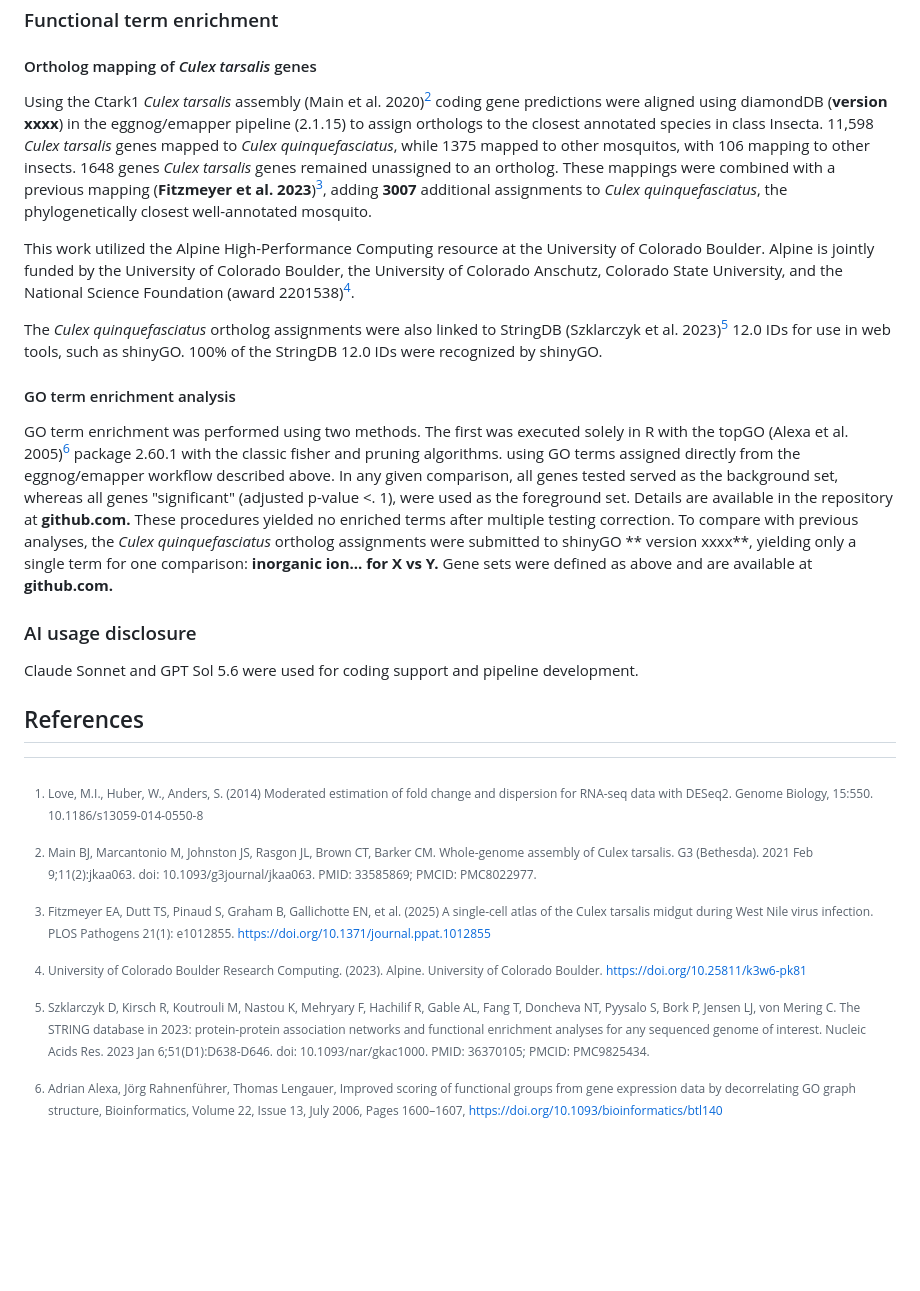
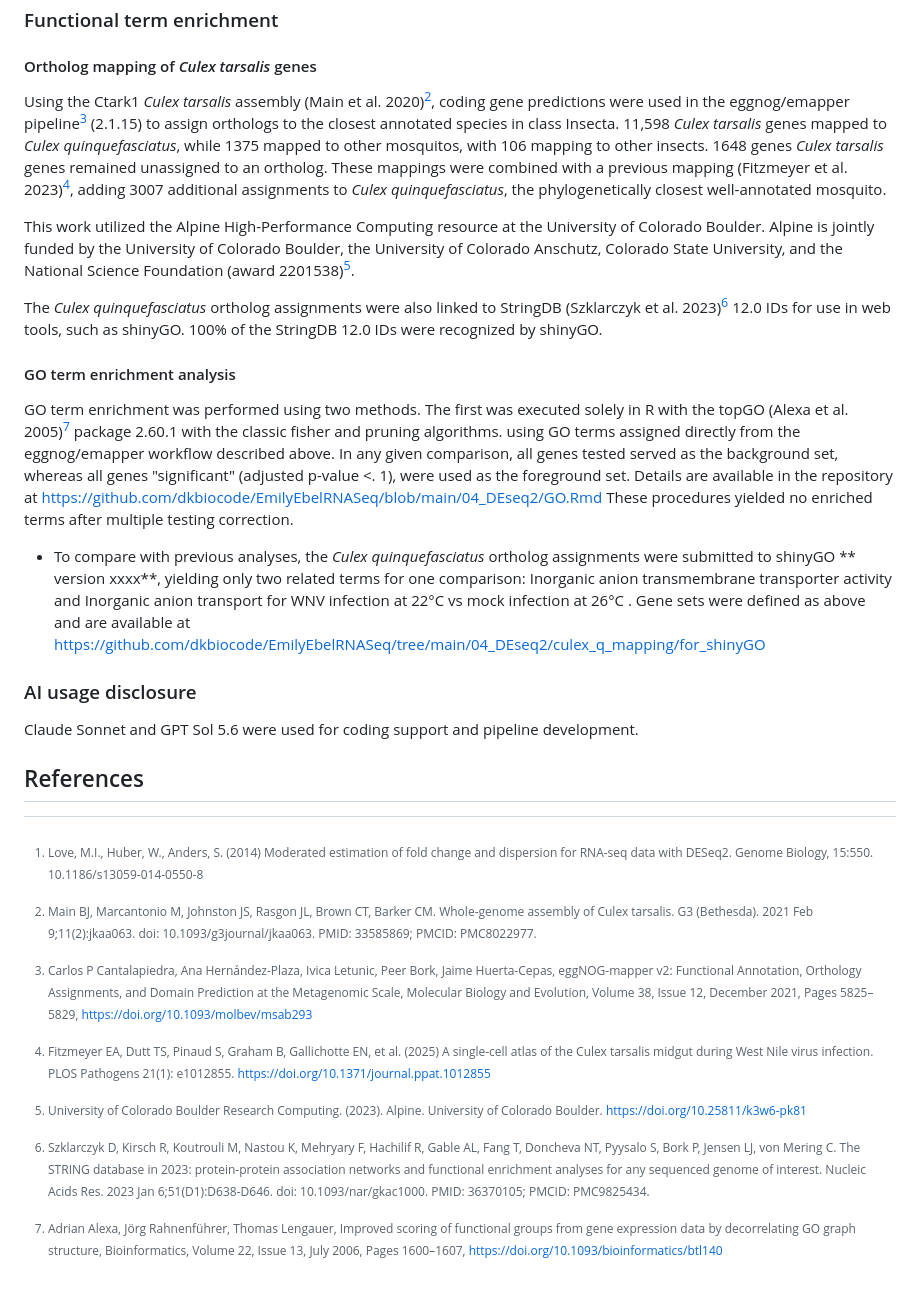
Before and after one commit to dkbiocode/EmilyEbelRNASeq, a Markdown page: README.md, the part around the change. Drawn GitHub-style; blank space fills up the shorter version.

Commit message:
Removed boldface markers, added numbers, and gave specific URLs for scripts.
Updated references and corrected citation links in the README file. Adjusted text for clarity and accuracy regarding the Culex tarsalis gene mapping and GO term enrichment analysis.

```diff
--- a/README.md
+++ b/README.md
@@ -30,15 +30,15 @@ Differential expression analysis was performed in DESeq2 (Love et al. 2014)[^1]
 ### Functional term enrichment
 
 #### Ortholog mapping of *Culex tarsalis* genes
-Using the Ctark1 *Culex tarsalis* assembly (Main et al. 2020)[^2] coding gene predictions were aligned using diamondDB (**version xxxx**) in the eggnog/emapper pipeline (2.1.15) to assign orthologs to the closest annotated species in class Insecta. 11,598 *Culex tarsalis* genes mapped to *Culex quinquefasciatus*, while 1375 mapped to other mosquitos, with 106 mapping to other insects. 1648 genes *Culex tarsalis* genes remained unassigned to an ortholog. These mappings were combined with a previous mapping (**Fitzmeyer et al. 2023**)[^3], adding **3007** additional assignments to *Culex quinquefasciatus*, the phylogenetically closest well-annotated mosquito.
+Using the Ctark1 *Culex tarsalis* assembly (Main et al. 2020)[^2], coding gene predictions were used in the eggnog/emapper pipeline[^3] (2.1.15) to assign orthologs to the closest annotated species in class Insecta. 11,598 *Culex tarsalis* genes mapped to *Culex quinquefasciatus*, while 1375 mapped to other mosquitos, with 106 mapping to other insects. 1648 genes *Culex tarsalis* genes remained unassigned to an ortholog. These mappings were combined with a previous mapping (Fitzmeyer et al. 2023)[^4], adding 3007 additional assignments to *Culex quinquefasciatus*, the phylogenetically closest well-annotated mosquito.
 
-This work utilized the Alpine High-Performance Computing resource at the University of Colorado Boulder. Alpine is jointly funded by the University of Colorado Boulder, the University of Colorado Anschutz, Colorado State University, and the National Science Foundation (award 2201538)[^4].
+This work utilized the Alpine High-Performance Computing resource at the University of Colorado Boulder. Alpine is jointly funded by the University of Colorado Boulder, the University of Colorado Anschutz, Colorado State University, and the National Science Foundation (award 2201538)[^5].
 
-The *Culex quinquefasciatus* ortholog assignments were also linked to StringDB (Szklarczyk et al. 2023)[^5] 12.0 IDs for use in web tools, such as shinyGO. 100% of the StringDB 12.0 IDs were recognized by shinyGO.
+The *Culex quinquefasciatus* ortholog assignments were also linked to StringDB (Szklarczyk et al. 2023)[^6] 12.0 IDs for use in web tools, such as shinyGO. 100% of the StringDB 12.0 IDs were recognized by shinyGO.
 
 #### GO term enrichment analysis
-GO term enrichment was performed using two methods. The first was executed solely in R with the topGO (Alexa et al. 2005)[^6] package 2.60.1 with the classic fisher and pruning algorithms. using GO terms assigned directly from the eggnog/emapper workflow described above. In any given comparison, all genes tested served as the background set, whereas all genes "significant" (adjusted p-value <. 1), were used as the foreground set. Details are available in the repository at **github.com.** These procedures yielded no enriched terms after multiple testing correction.
-To compare with previous analyses, the  *Culex quinquefasciatus* ortholog assignments were submitted to shinyGO ** version xxxx**, yielding only a single term for one comparison: **inorganic ion... for X vs Y.** Gene sets were defined as above and are available at **github.com.**
+GO term enrichment was performed using two methods. The first was executed solely in R with the topGO (Alexa et al. 2005)[^7] package 2.60.1 with the classic fisher and pruning algorithms. using GO terms assigned directly from the eggnog/emapper workflow described above. In any given comparison, all genes tested served as the background set, whereas all genes "significant" (adjusted p-value <. 1), were used as the foreground set. Details are available in the repository at [https://github.com/dkbiocode/EmilyEbelRNASeq/blob/main/04_DEseq2/GO.Rmd](https://github.com/dkbiocode/EmilyEbelRNASeq/blob/main/04_DEseq2/GO.Rmd) These procedures yielded no enriched terms after multiple testing correction.
+- To compare with previous analyses, the  *Culex quinquefasciatus* ortholog assignments were submitted to shinyGO ** version xxxx**, yielding only two related terms for one comparison: Inorganic anion transmembrane transporter activity and Inorganic anion transport for WNV infection at 22°C vs mock infection at 26°C . Gene sets were defined as above and are available at [https://github.com/dkbiocode/EmilyEbelRNASeq/tree/main/04_DEseq2/culex_q_mapping/for_shinyGO](https://github.com/dkbiocode/EmilyEbelRNASeq/tree/main/04_DEseq2/culex_q_mapping/for_shinyGO)
 
 ### AI usage disclosure
 Claude Sonnet and GPT Sol 5.6 were used for coding support and pipeline development.
@@ -46,7 +46,8 @@ Claude Sonnet and GPT Sol 5.6 were used for coding support and pipeline developm
 ## References
 [^1]: Love, M.I., Huber, W., Anders, S. (2014) Moderated estimation of fold change and dispersion for RNA-seq data with DESeq2. Genome Biology, 15:550. 10.1186/s13059-014-0550-8
 [^2]: Main BJ, Marcantonio M, Johnston JS, Rasgon JL, Brown CT, Barker CM. Whole-genome assembly of Culex tarsalis. G3 (Bethesda). 2021 Feb 9;11(2):jkaa063. doi: 10.1093/g3journal/jkaa063. PMID: 33585869; PMCID: PMC8022977.
-[^3]: Fitzmeyer EA, Dutt TS, Pinaud S, Graham B, Gallichotte EN, et al. (2025) A single-cell atlas of the Culex tarsalis midgut during West Nile virus infection. PLOS Pathogens 21(1): e1012855. https://doi.org/10.1371/journal.ppat.1012855
-[^4]: University of Colorado Boulder Research Computing. (2023). Alpine. University of Colorado Boulder. https://doi.org/10.25811/k3w6-pk81
-[^5]: Szklarczyk D, Kirsch R, Koutrouli M, Nastou K, Mehryary F, Hachilif R, Gable AL, Fang T, Doncheva NT, Pyysalo S, Bork P, Jensen LJ, von Mering C. The STRING database in 2023: protein-protein association networks and functional enrichment analyses for any sequenced genome of interest. Nucleic Acids Res. 2023 Jan 6;51(D1):D638-D646. doi: 10.1093/nar/gkac1000. PMID: 36370105; PMCID: PMC9825434.
-[^6]: Adrian Alexa, Jörg Rahnenführer, Thomas Lengauer, Improved scoring of functional groups from gene expression data by decorrelating GO graph structure, Bioinformatics, Volume 22, Issue 13, July 2006, Pages 1600–1607, https://doi.org/10.1093/bioinformatics/btl140
+[^3]: Carlos P Cantalapiedra, Ana Hernández-Plaza, Ivica Letunic, Peer Bork, Jaime Huerta-Cepas, eggNOG-mapper v2: Functional Annotation, Orthology Assignments, and Domain Prediction at the Metagenomic Scale, Molecular Biology and Evolution, Volume 38, Issue 12, December 2021, Pages 5825–5829, https://doi.org/10.1093/molbev/msab293
+[^4]: Fitzmeyer EA, Dutt TS, Pinaud S, Graham B, Gallichotte EN, et al. (2025) A single-cell atlas of the Culex tarsalis midgut during West Nile virus infection. PLOS Pathogens 21(1): e1012855. https://doi.org/10.1371/journal.ppat.1012855
+[^5]: University of Colorado Boulder Research Computing. (2023). Alpine. University of Colorado Boulder. https://doi.org/10.25811/k3w6-pk81
+[^6]: Szklarczyk D, Kirsch R, Koutrouli M, Nastou K, Mehryary F, Hachilif R, Gable AL, Fang T, Doncheva NT, Pyysalo S, Bork P, Jensen LJ, von Mering C. The STRING database in 2023: protein-protein association networks and functional enrichment analyses for any sequenced genome of interest. Nucleic Acids Res. 2023 Jan 6;51(D1):D638-D646. doi: 10.1093/nar/gkac1000. PMID: 36370105; PMCID: PMC9825434.
+[^7]: Adrian Alexa, Jörg Rahnenführer, Thomas Lengauer, Improved scoring of functional groups from gene expression data by decorrelating GO graph structure, Bioinformatics, Volume 22, Issue 13, July 2006, Pages 1600–1607, https://doi.org/10.1093/bioinformatics/btl140
```
